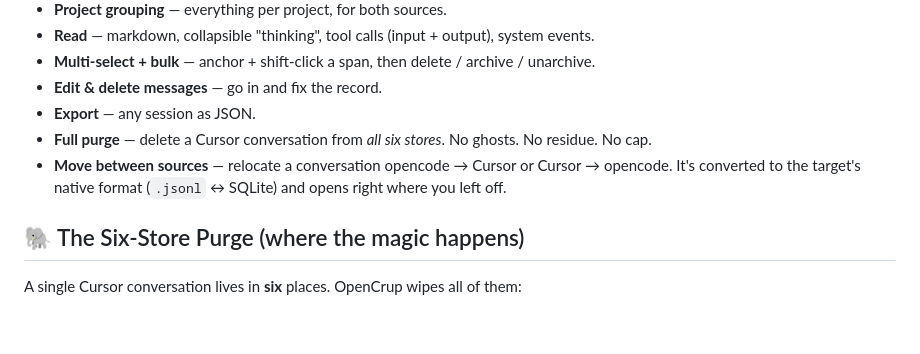
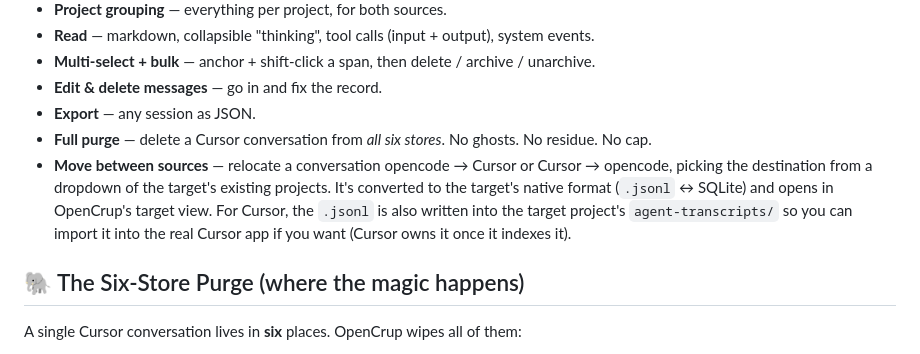
Before and after one commit to cembaykara/opencrup, a Markdown page: README.md, the part around the change. Rendered like a GitHub page; blank space fills up the shorter version.

Commit message:
Document move behavior: dropdown destination + OpenCrup-as-home + manual import

```diff
--- a/README.md
+++ b/README.md
@@ -35,7 +35,7 @@ It's giving organization. It's giving control. **Vibe check: passed.**
 - **Edit & delete messages** — go in and fix the record.
 - **Export** — any session as JSON.
 - **Full purge** — delete a Cursor conversation from *all six stores*. No ghosts. No residue. No cap.
-- **Move between sources** — relocate a conversation opencode → Cursor or Cursor → opencode. It's converted to the target's native format (`.jsonl` ↔ SQLite) and opens right where you left off.
+- **Move between sources** — relocate a conversation opencode → Cursor or Cursor → opencode, picking the destination from a dropdown of the target's existing projects. It's converted to the target's native format (`.jsonl` ↔ SQLite) and opens in OpenCrup's target view. For Cursor, the `.jsonl` is also written into the target project's `agent-transcripts/` so you can import it into the real Cursor app if you want (Cursor owns it once it indexes it).
 
 ## 🐘 The Six-Store Purge (where the magic happens)
 
```
